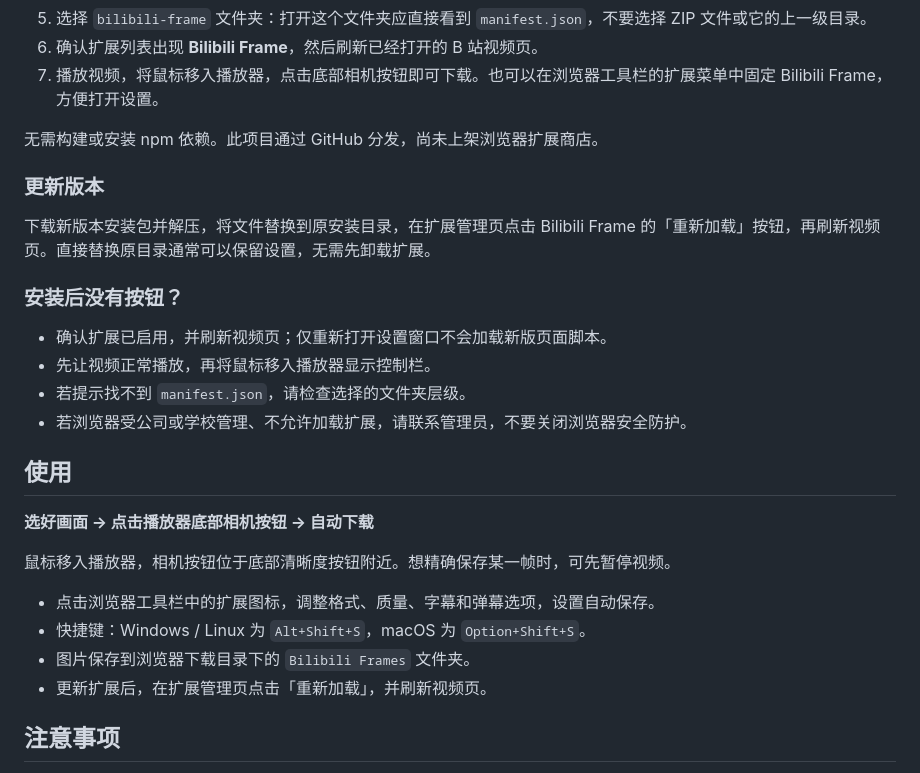
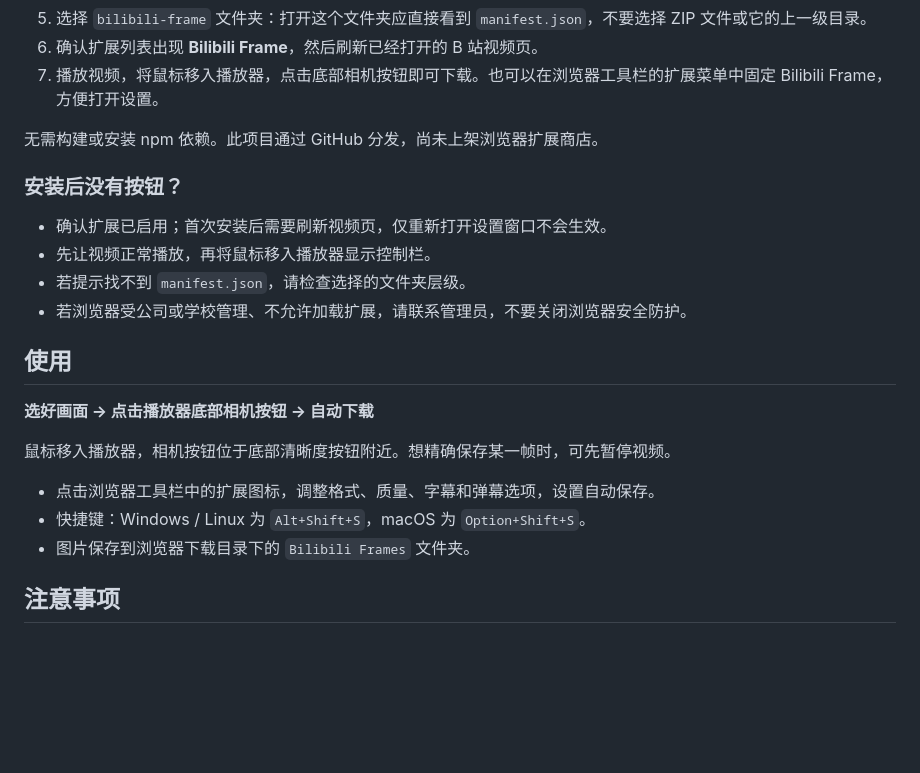
Before and after one commit to augusdin/bilibili-frame, a Markdown page: README.md, the part around the change. Drawn GitHub-style; blank space fills up the shorter version.

Commit message:
docs: focus instructions on first public release

```diff
--- a/README.md
+++ b/README.md
@@ -23,13 +23,9 @@
 
 无需构建或安装 npm 依赖。此项目通过 GitHub 分发，尚未上架浏览器扩展商店。
 
-### 更新版本
-
-下载新版本安装包并解压，将文件替换到原安装目录，在扩展管理页点击 Bilibili Frame 的「重新加载」按钮，再刷新视频页。直接替换原目录通常可以保留设置，无需先卸载扩展。
-
 ### 安装后没有按钮？
 
-- 确认扩展已启用，并刷新视频页；仅重新打开设置窗口不会加载新版页面脚本。
+- 确认扩展已启用；首次安装后需要刷新视频页，仅重新打开设置窗口不会生效。
 - 先让视频正常播放，再将鼠标移入播放器显示控制栏。
 - 若提示找不到 `manifest.json`，请检查选择的文件夹层级。
 - 若浏览器受公司或学校管理、不允许加载扩展，请联系管理员，不要关闭浏览器安全防护。
@@ -43,7 +39,6 @@
 - 点击浏览器工具栏中的扩展图标，调整格式、质量、字幕和弹幕选项，设置自动保存。
 - 快捷键：Windows / Linux 为 `Alt+Shift+S`，macOS 为 `Option+Shift+S`。
 - 图片保存到浏览器下载目录下的 `Bilibili Frames` 文件夹。
-- 更新扩展后，在扩展管理页点击「重新加载」，并刷新视频页。
 
 ## 注意事项
 
```
